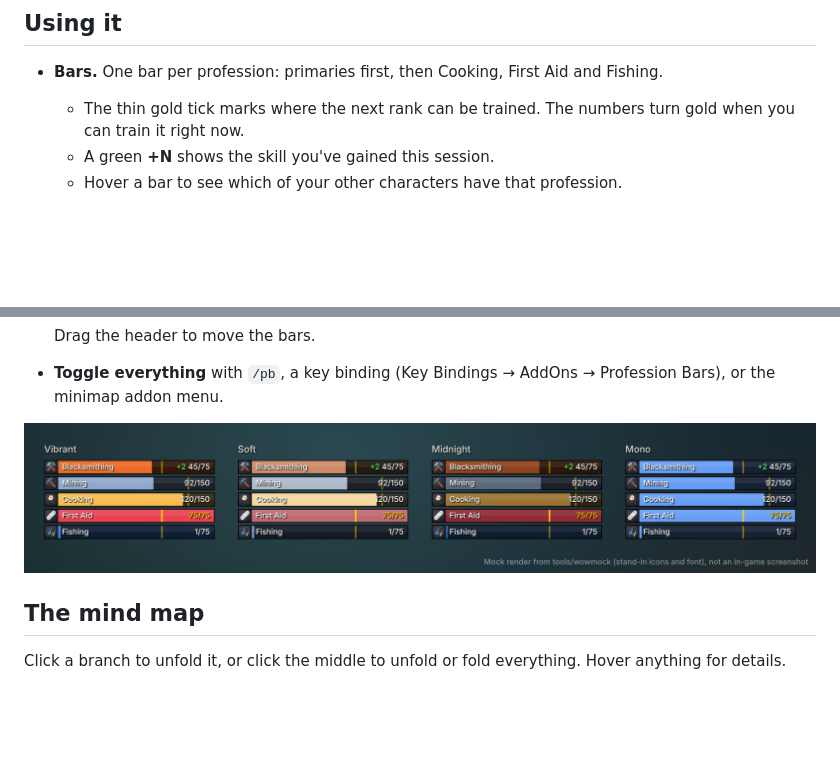
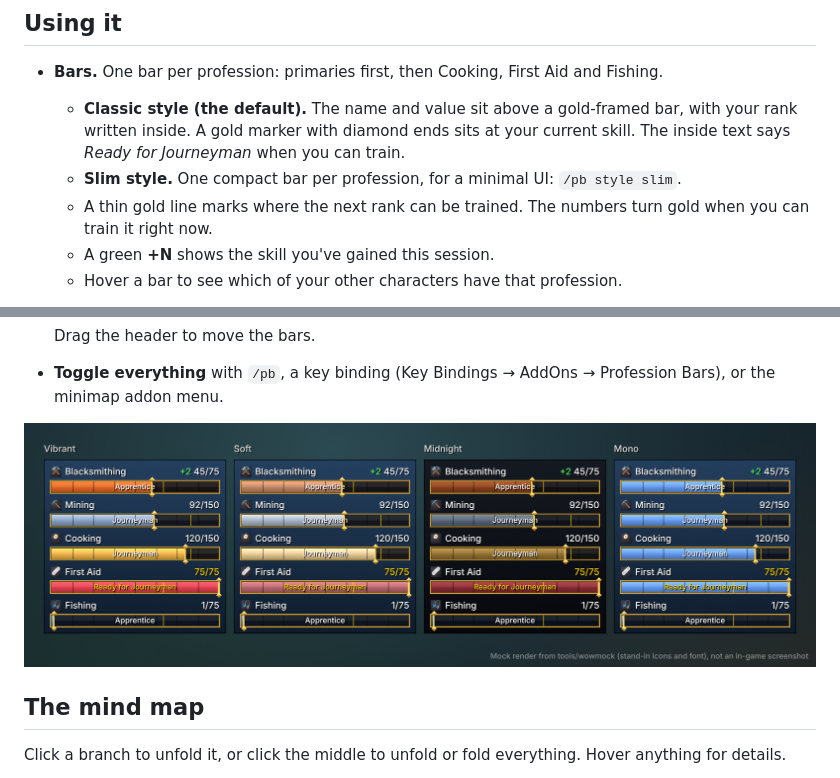
Before and after one commit to Lmapy/a, a Markdown page: addons/ProfessionBars/README.md, 2 parts joined by grey strips. GitHub-like rendering; pictures changed too: docs/professionbars/themes.png; blank space fills up the shorter version.

```diff
--- a/addons/ProfessionBars/README.md
+++ b/addons/ProfessionBars/README.md
@@ -29,7 +30,11 @@ out of date, tick *Load out of date AddOns* or update the number on the
 ## Using it
 
 - **Bars.** One bar per profession: primaries first, then Cooking, First Aid and Fishing.
-  - The thin gold tick marks where the next rank can be trained. The numbers turn gold
+  - **Classic style (the default).** The name and value sit above a gold-framed bar,
+    with your rank written inside. A gold marker with diamond ends sits at your current
+    skill. The inside text says *Ready for Journeyman* when you can train.
+  - **Slim style.** One compact bar per profession, for a minimal UI: `/pb style slim`.
+  - A thin gold line marks where the next rank can be trained. The numbers turn gold
     when you can train it right now.
   - A green **+N** shows the skill you've gained this session.
   - Hover a bar to see which of your other characters have that profession.
```
Also changed, not shown: other parts of addons/ProfessionBars/README.md (+5 -3 lines), docs/professionbars/gather.png, docs/professionbars/main.png, 9 other files.
